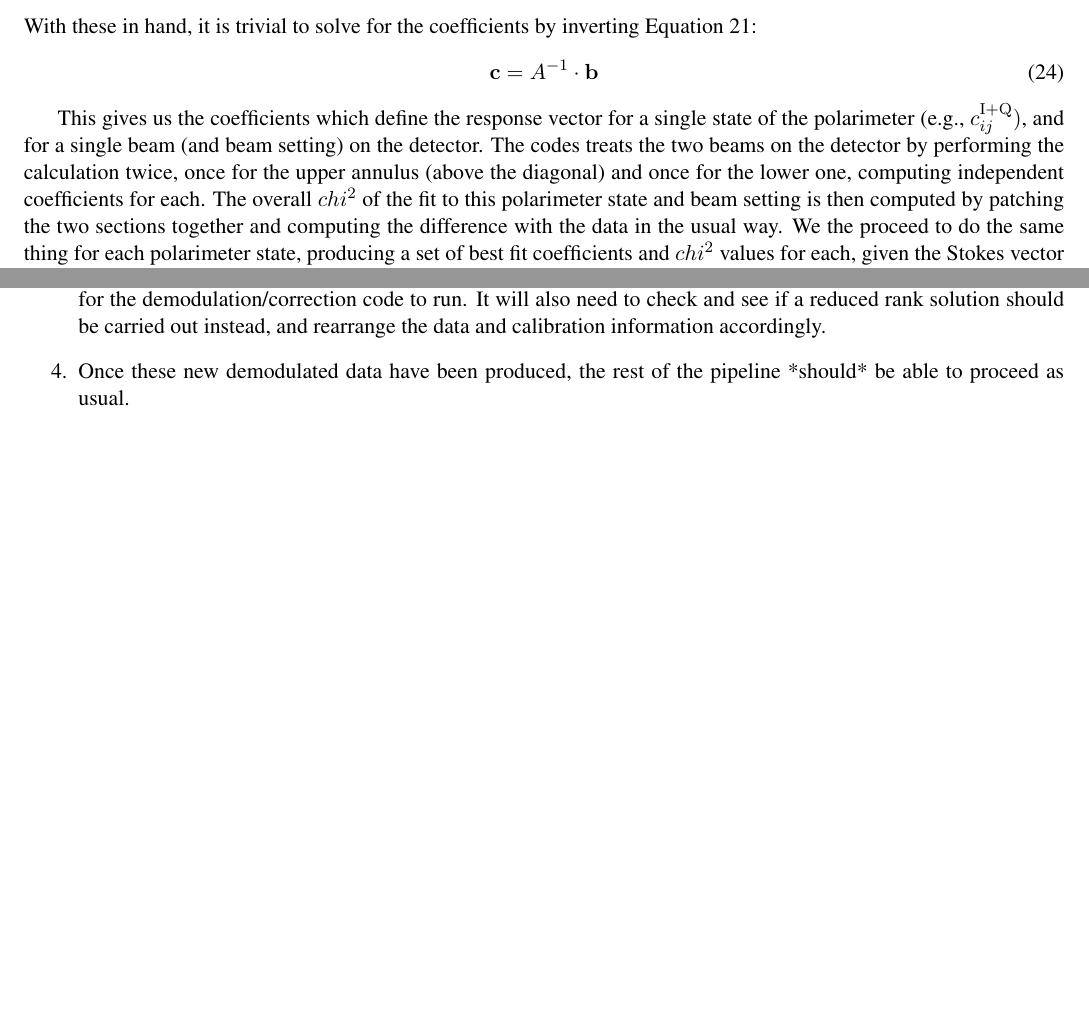
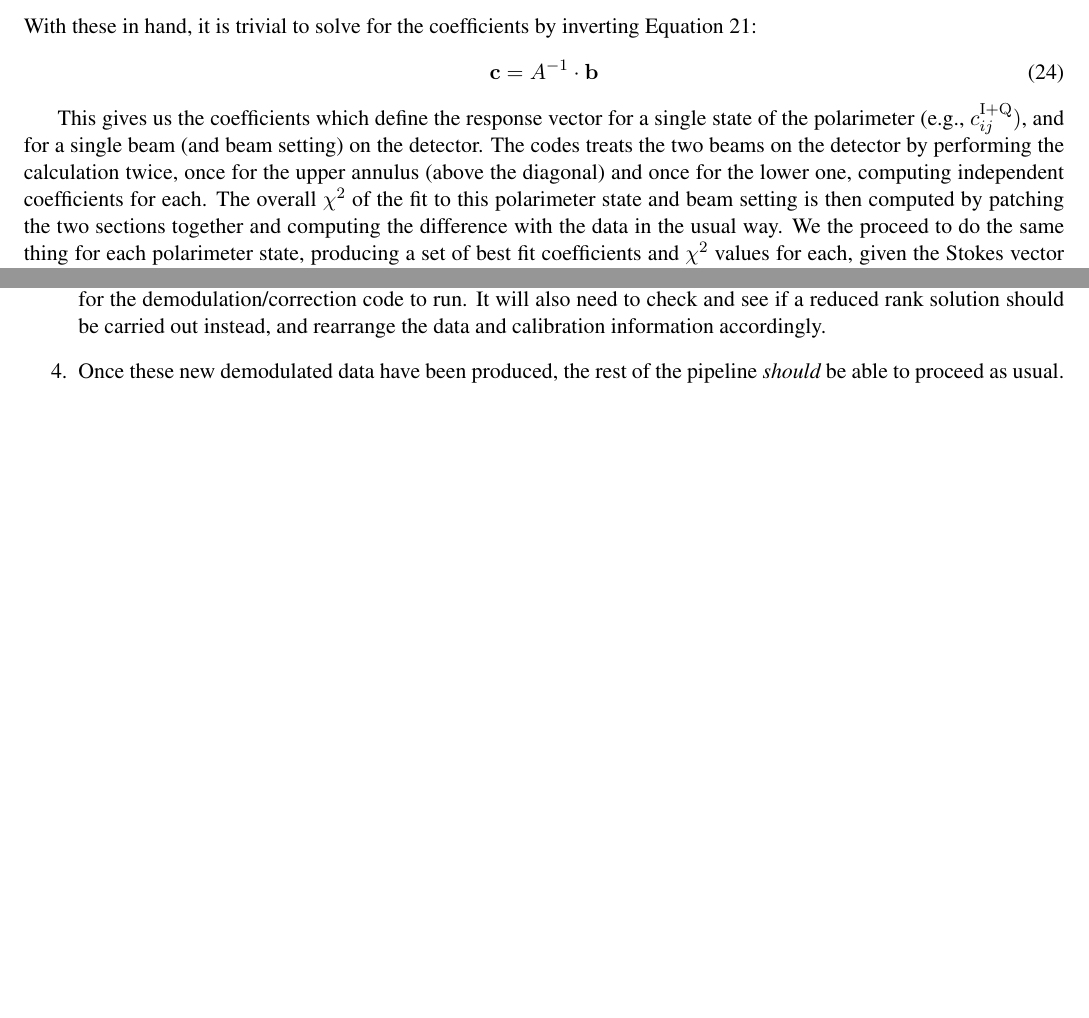
Before and after one commit to NCAR/comp-pipeline, a LaTeX document (calibration/docs/writeup.tex): two parts of pages 3 and 5 of 5, joined at a grey line, cut so that both start at the same text. Compiled offline with pdfLaTeX.

Commit message:
Typography

```diff
--- a/calibration/docs/writeup.tex
+++ b/calibration/docs/writeup.tex
@@ -181,7 +181,7 @@
 	\mathbf{c} = A^{-1}\cdot\mathbf{b}
 \end{equation}
 
-This gives us the coefficients which define the response vector for a single state of the polarimeter (e.g., $c^{\mathrm{I+Q}}_{ij})$, and for a single beam (and beam setting) on the detector. The codes treats the two beams on the detector by performing the calculation twice, once for the upper annulus (above the diagonal) and once for the lower one, computing independent coefficients for each. The overall $chi^2$ of the fit to this polarimeter state and beam setting is then computed by patching the two sections together and computing the difference with the data in the usual way. We the proceed to do the same thing for each polarimeter state, producing a set of best fit coefficients and $chi^2$ values for each, given the Stokes vector produced by the calibration optics (which depend on the calibrator variables from Equation \ref{eq:calvariables}). Note that this assumes that the Stokes responses of each polarimeter state are completely independent and unknown a priori.
+This gives us the coefficients which define the response vector for a single state of the polarimeter (e.g., $c^{\mathrm{I+Q}}_{ij})$, and for a single beam (and beam setting) on the detector. The codes treats the two beams on the detector by performing the calculation twice, once for the upper annulus (above the diagonal) and once for the lower one, computing independent coefficients for each. The overall $\chi^2$ of the fit to this polarimeter state and beam setting is then computed by patching the two sections together and computing the difference with the data in the usual way. We the proceed to do the same thing for each polarimeter state, producing a set of best fit coefficients and $\chi^2$ values for each, given the Stokes vector produced by the calibration optics (which depend on the calibrator variables from Equation \ref{eq:calvariables}). Note that this assumes that the Stokes responses of each polarimeter state are completely independent and unknown a priori.
 
 \section{Searching for the Calibrator Variables}
 
@@ -233,7 +233,7 @@
 	\item Standardize on data format for storing the calibration coefficients. The example script writes a structure with the necessary information to an IDL save file, but we should probably move to something more portable.
 	\item Write the core code to do the demodulation and correction of Section \ref{sec:demodulation}. I will attempt this tomorrow, but will not have time to test this code (that depends on the next point).
 	\item Incorporate into pipeline code which reads the calibration files, as well as all of the data necessary to do the demodulation/correction (e.g., I+-Q/U data if this is a Stokes V file), and puts them into the correct data structures for the demodulation/correction code to run. It will also need to check and see if a reduced rank solution should be carried out instead, and rearrange the data and calibration information accordingly.
-	\item Once these new demodulated data have been produced, the rest of the pipeline *should* be able to proceed as usual.
+	\item Once these new demodulated data have been produced, the rest of the pipeline {\em should} be able to proceed as usual.
 \end{enumerate}
 
 
```
